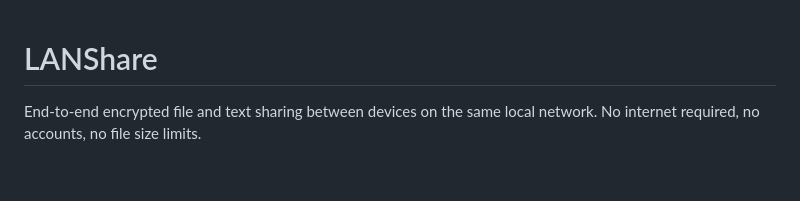
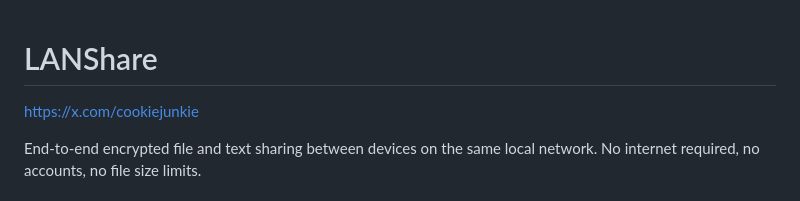
Before and after one commit to CookieJunkie0/lansend, a Markdown page: README.md, the part around the change. Rendered like a GitHub page; blank space fills up the shorter version.

```diff
--- a/README.md
+++ b/README.md
@@ -1,4 +1,6 @@
 # LANShare
+
+https://x.com/cookiejunkie
 
 End-to-end encrypted file and text sharing between devices on the same local network. No internet required, no accounts, no file size limits.
 
```
